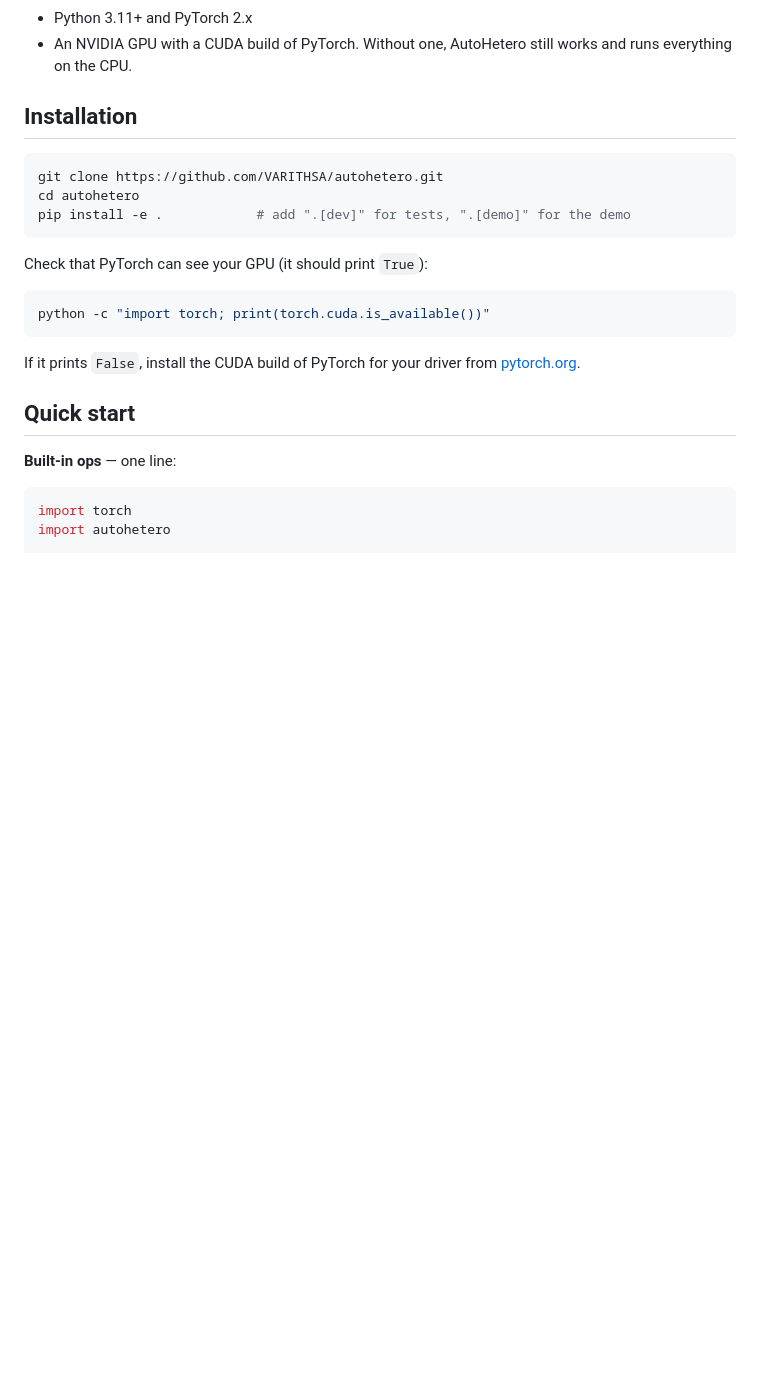
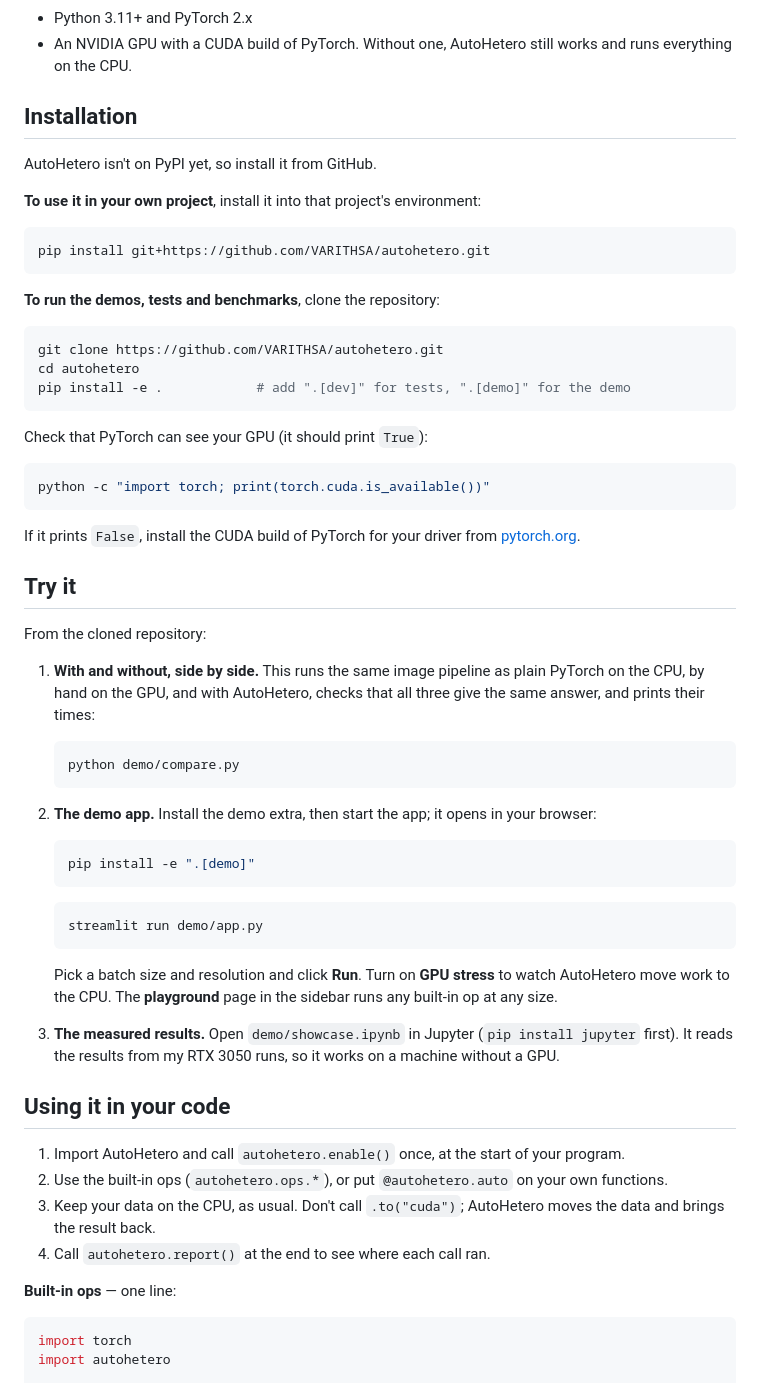
Before and after one commit to VARITHSA/autohetero, a Markdown page: README.md, the part around one of its changes. Rendered like a GitHub page; blank space fills up the shorter version.

Commit message:
README: install from GitHub, how to try it, and how to use it in code

````diff
--- a/README.md
+++ b/README.md
@@ -22,6 +22,16 @@ A GPU isn't always the faster choice. For small inputs, moving data to the GPU c
 
 ## Installation
 
+AutoHetero isn't on PyPI yet, so install it from GitHub.
+
+**To use it in your own project**, install it into that project's environment:
+
+```bash
+pip install git+https://github.com/VARITHSA/autohetero.git
+```
+
+**To run the demos, tests and benchmarks**, clone the repository:
+
 ```bash
 git clone https://github.com/VARITHSA/autohetero.git
 cd autohetero
@@ -36,7 +46,36 @@ python -c "import torch; print(torch.cuda.is_available())"
 
 If it prints `False`, install the CUDA build of PyTorch for your driver from [pytorch.org](https://pytorch.org/get-started/locally/).
 
-## Quick start
+## Try it
+
+From the cloned repository:
+
+1. **With and without, side by side.** This runs the same image pipeline as plain PyTorch on the CPU, by hand on the GPU, and with AutoHetero, checks that all three give the same answer, and prints their times:
+
+   ```bash
+   python demo/compare.py
+   ```
+
+2. **The demo app.** Install the demo extra, then start the app; it opens in your browser:
+
+   ```bash
+   pip install -e ".[demo]"
+   ```
+
+   ```bash
+   streamlit run demo/app.py
+   ```
+
+   Pick a batch size and resolution and click **Run**. Turn on **GPU stress** to watch AutoHetero move work to the CPU. The **playground** page in the sidebar runs any built-in op at any size.
+
+3. **The measured results.** Open `demo/showcase.ipynb` in Jupyter (`pip install jupyter` first). It reads the results from my RTX 3050 runs, so it works on a machine without a GPU.
+
+## Using it in your code
+
+1. Import AutoHetero and call `autohetero.enable()` once, at the start of your program.
+2. Use the built-in ops (`autohetero.ops.*`), or put `@autohetero.auto` on your own functions.
+3. Keep your data on the CPU, as usual. Don't call `.to("cuda")`; AutoHetero moves the data and brings the result back.
+4. Call `autohetero.report()` at the end to see where each call ran.
 
 **Built-in ops** — one line:
 
````
Also changed, not shown: other parts of README.md (+0 -13 lines).
